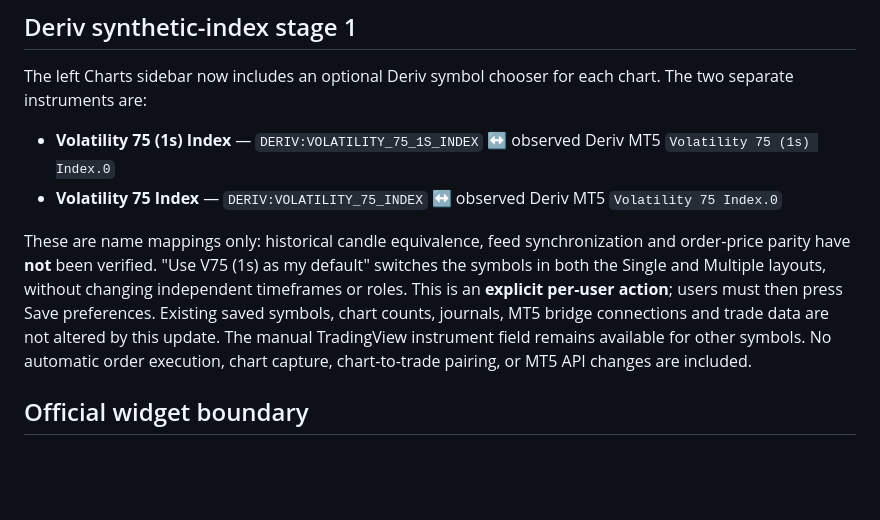
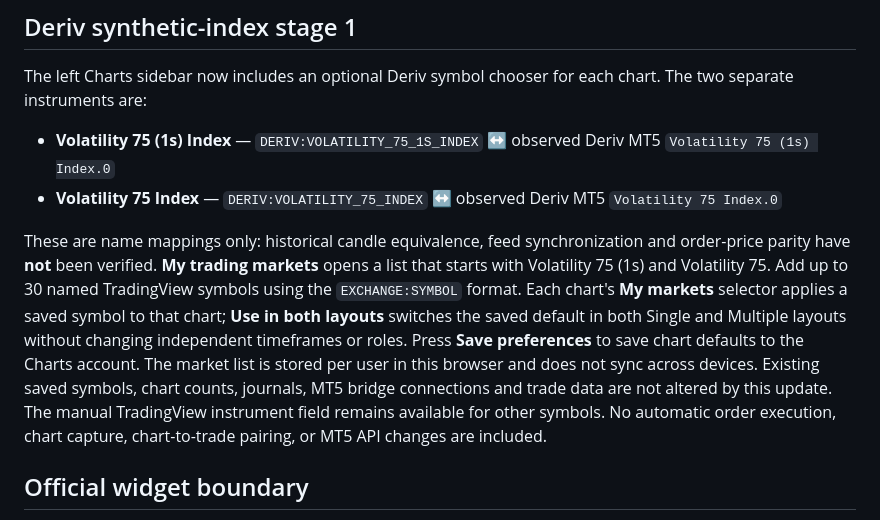
Before and after one commit to austena-pixel/Traders-Environment, a Markdown page: docs/charts-workspace.md, the part around the change. Drawn GitHub-style; blank space fills up the shorter version.

Commit message:
Add a personal trading markets list to T-IOS Charts

```diff
--- a/docs/charts-workspace.md
+++ b/docs/charts-workspace.md
@@ -142,7 +142,7 @@ The two separate instruments are:
 - **Volatility 75 Index** — `DERIV:VOLATILITY_75_INDEX` ↔ observed Deriv MT5 `Volatility 75 Index.0`
 
 These are name mappings only: historical candle equivalence, feed synchronization and order-price parity have **not** been verified.
-"Use V75 (1s) as my default" switches the symbols in both the Single and Multiple layouts, without changing independent timeframes or roles. This is an **explicit per-user action**; users must then press Save preferences. Existing saved symbols, chart counts, journals, MT5 bridge connections and trade data are not altered by this update.
+**My trading markets** opens a list that starts with Volatility 75 (1s) and Volatility 75. Add up to 30 named TradingView symbols using the `EXCHANGE:SYMBOL` format. Each chart's **My markets** selector applies a saved symbol to that chart; **Use in both layouts** switches the saved default in both Single and Multiple layouts without changing independent timeframes or roles. Press **Save preferences** to save chart defaults to the Charts account. The market list is stored per user in this browser and does not sync across devices. Existing saved symbols, chart counts, journals, MT5 bridge connections and trade data are not altered by this update.
 The manual TradingView instrument field remains available for other symbols. No automatic order execution, chart capture, chart-to-trade pairing, or MT5 API changes are included.
 
 ## Official widget boundary
```
